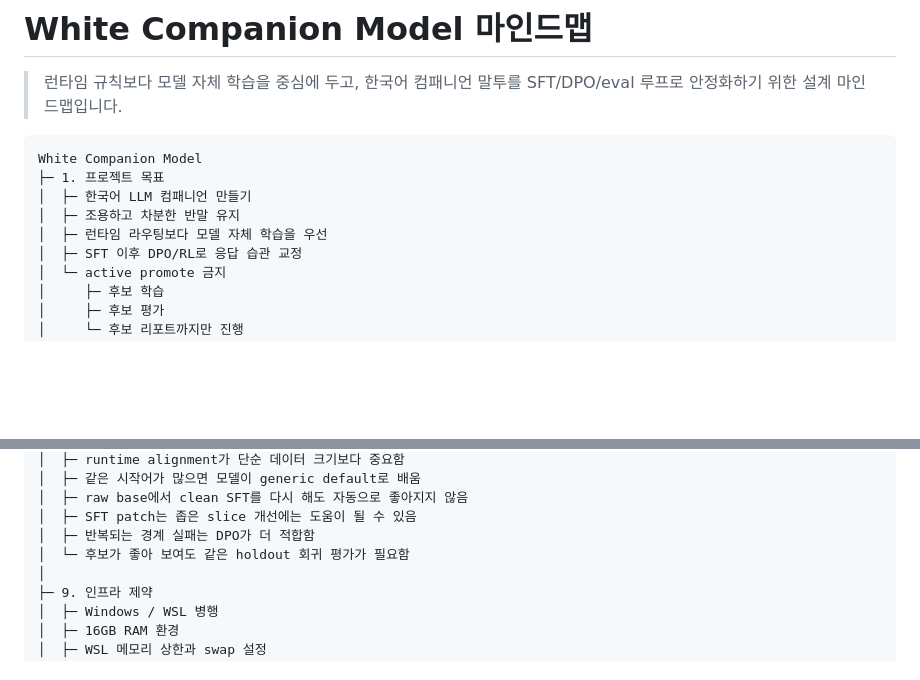
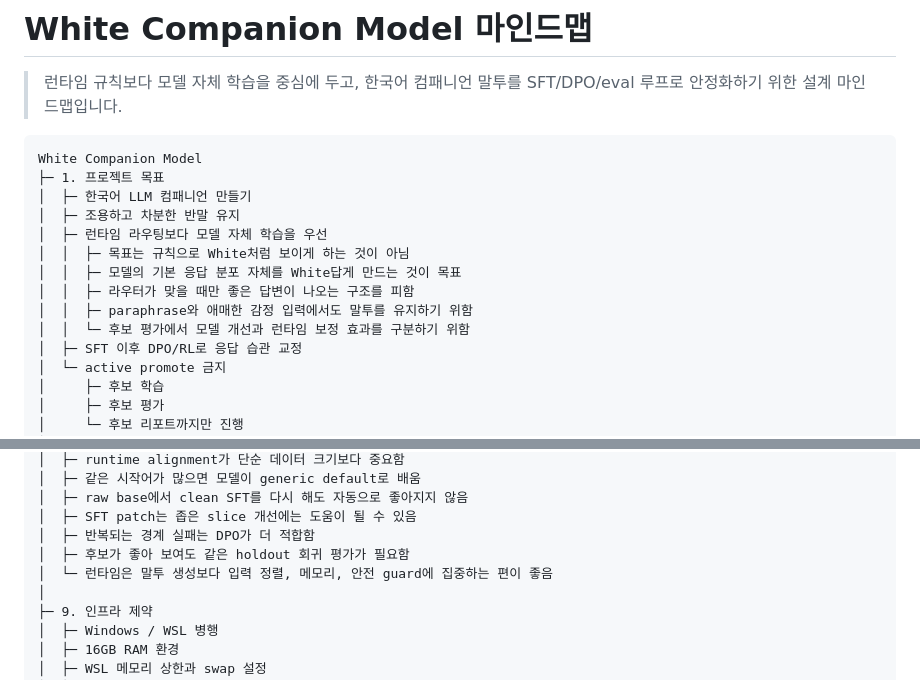
Before and after one commit to snvoosy-arch/ai-companion-response-learning, a Markdown page: docs/white-mindmap.md, 2 parts joined by grey strips. GitHub-like rendering; blank space fills up the shorter version.

Commit message:
Explain model-learning priority in White mind map

```diff
--- a/docs/white-mindmap.md
+++ b/docs/white-mindmap.md
@@ -8,6 +8,11 @@ White Companion Model
 │  ├─ 한국어 LLM 컴패니언 만들기
 │  ├─ 조용하고 차분한 반말 유지
 │  ├─ 런타임 라우팅보다 모델 자체 학습을 우선
+│  │  ├─ 목표는 규칙으로 White처럼 보이게 하는 것이 아님
+│  │  ├─ 모델의 기본 응답 분포 자체를 White답게 만드는 것이 목표
+│  │  ├─ 라우터가 맞을 때만 좋은 답변이 나오는 구조를 피함
+│  │  ├─ paraphrase와 애매한 감정 입력에서도 말투를 유지하기 위함
+│  │  └─ 후보 평가에서 모델 개선과 런타임 보정 효과를 구분하기 위함
 │  ├─ SFT 이후 DPO/RL로 응답 습관 교정
 │  └─ active promote 금지
 │     ├─ 후보 학습
@@ -111,7 +116,8 @@ White Companion Model
 │  ├─ raw base에서 clean SFT를 다시 해도 자동으로 좋아지지 않음
 │  ├─ SFT patch는 좁은 slice 개선에는 도움이 될 수 있음
 │  ├─ 반복되는 경계 실패는 DPO가 더 적합함
-│  └─ 후보가 좋아 보여도 같은 holdout 회귀 평가가 필요함
+│  ├─ 후보가 좋아 보여도 같은 holdout 회귀 평가가 필요함
+│  └─ 런타임은 말투 생성보다 입력 정렬, 메모리, 안전 guard에 집중하는 편이 좋음
 │
 ├─ 9. 인프라 제약
 │  ├─ Windows / WSL 병행
```
